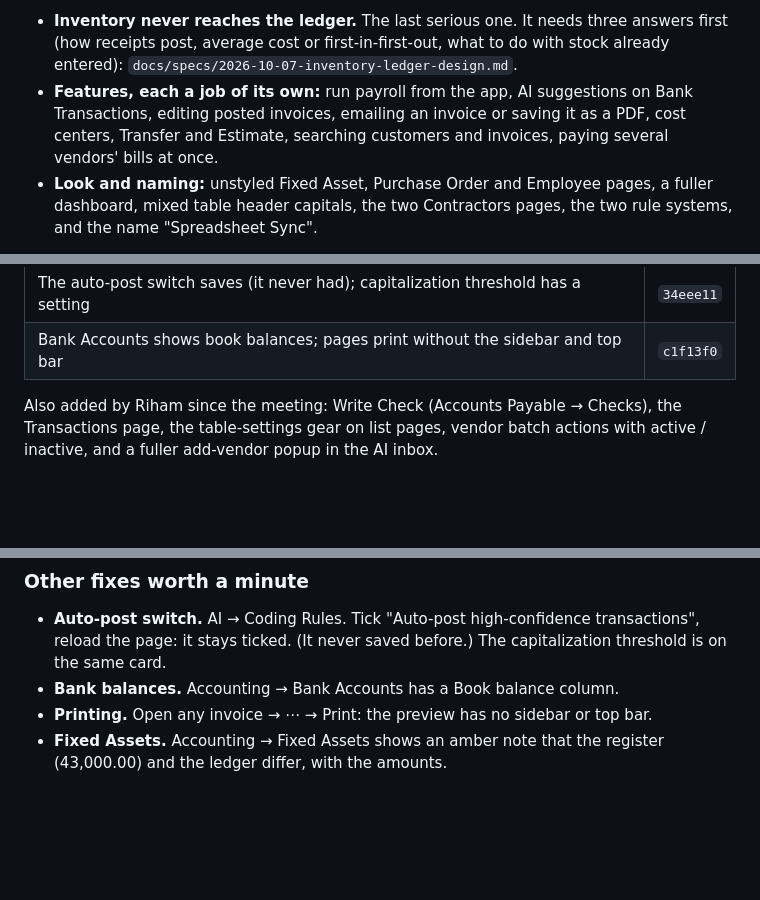
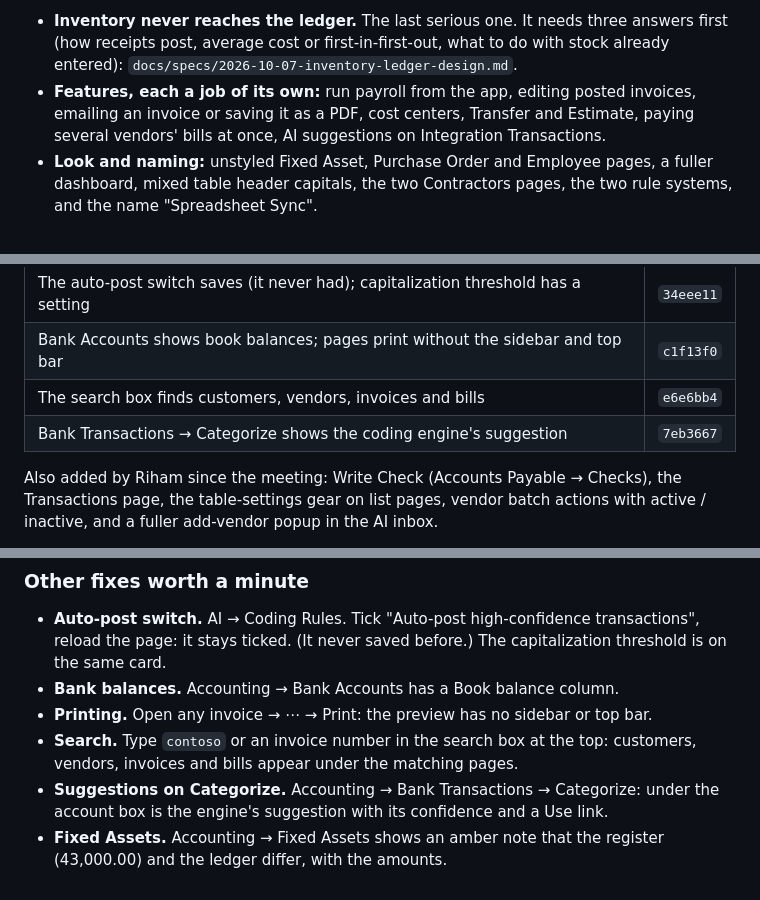
Before and after one commit to aheedk/accounting-app, a Markdown page: docs/meetings/2026-10-05-follow-ups.md, 3 parts joined by grey strips. Drawn GitHub-style; blank space fills up the shorter version.

Commit message:
docs: search and Categorize suggestions are done
Co-Authored-By: Claude Opus 5.5 <noreply@anthropic.com>

```diff
--- a/docs/meetings/2026-10-05-follow-ups.md
+++ b/docs/meetings/2026-10-05-follow-ups.md
@@ -49,10 +49,10 @@ vendor.
 - **Inventory never reaches the ledger.** The last serious one. It needs three
   answers first (how receipts post, average cost or first-in-first-out, what to do
   with stock already entered): `docs/specs/2026-10-07-inventory-ledger-design.md`.
-- **Features, each a job of its own:** run payroll from the app, AI suggestions on
-  Bank Transactions, editing posted invoices, emailing an invoice or saving it as a
-  PDF, cost centers, Transfer and Estimate, searching customers and invoices, paying
-  several vendors' bills at once.
+- **Features, each a job of its own:** run payroll from the app, editing posted
+  invoices, emailing an invoice or saving it as a PDF, cost centers, Transfer and
+  Estimate, paying several vendors' bills at once, AI suggestions on Integration
+  Transactions.
 - **Look and naming:** unstyled Fixed Asset, Purchase Order and Employee pages, a
   fuller dashboard, mixed table header capitals, the two Contractors pages, the two
   rule systems, and the name "Spreadsheet Sync".
@@ -133,6 +133,8 @@ Audit bugs fixed (part of item 17), all Aheed:
 | Codes read as words, quantities lose their padding, Ctrl K on Windows | `c91f78a` |
 | The auto-post switch saves (it never had); capitalization threshold has a setting | `34eee11` |
 | Bank Accounts shows book balances; pages print without the sidebar and top bar | `c1f13f0` |
+| The search box finds customers, vendors, invoices and bills | `e6e6bb4` |
+| Bank Transactions → Categorize shows the coding engine's suggestion | `7eb3667` |
 
 Also added by Riham since the meeting: Write Check (Accounts Payable → Checks),
 the Transactions page, the table-settings gear on list pages, vendor batch
@@ -248,5 +250,9 @@ click. Item 3 and the other Riham items are hers to show.
   capitalization threshold is on the same card.
 - **Bank balances.** Accounting → Bank Accounts has a Book balance column.
 - **Printing.** Open any invoice → ⋯ → Print: the preview has no sidebar or top bar.
+- **Search.** Type `contoso` or an invoice number in the search box at the top:
+  customers, vendors, invoices and bills appear under the matching pages.
+- **Suggestions on Categorize.** Accounting → Bank Transactions → Categorize: under
+  the account box is the engine's suggestion with its confidence and a Use link.
 - **Fixed Assets.** Accounting → Fixed Assets shows an amber note that the register
   (43,000.00) and the ledger differ, with the amounts.
```
Also changed, not shown: docs/qa/2026-09-28-app-audit.md (+3 -3 lines).
